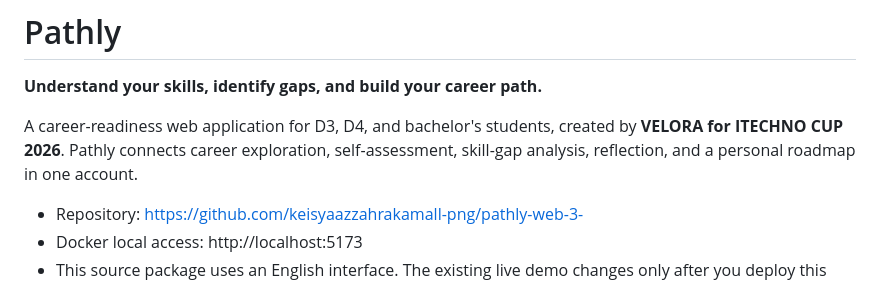
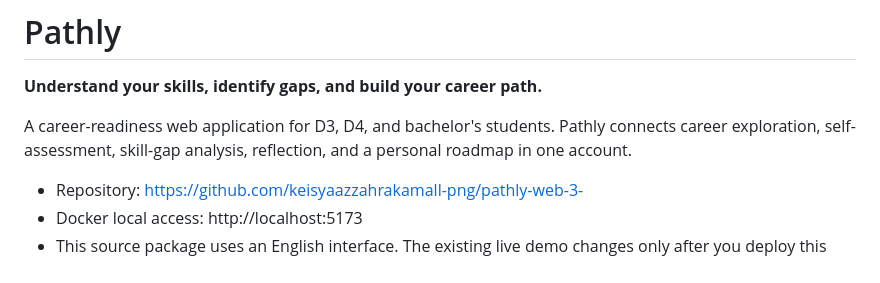
Before and after one commit to keisyaazzahrakamall-png/pathly-web-3-, a Markdown page: pathly-web/README.md, the part around the change. Rendered like a GitHub page.

```diff
--- a/pathly-web/README.md
+++ b/pathly-web/README.md
@@ -2,7 +2,7 @@
 
 **Understand your skills, identify gaps, and build your career path.**
 
-A career-readiness web application for D3, D4, and bachelor's students, created by **VELORA for ITECHNO CUP 2026**. Pathly connects career exploration, self-assessment, skill-gap analysis, reflection, and a personal roadmap in one account.
+A career-readiness web application for D3, D4, and bachelor's students. Pathly connects career exploration, self-assessment, skill-gap analysis, reflection, and a personal roadmap in one account.
 
 - Repository: https://github.com/keisyaazzahrakamall-png/pathly-web-3-
 - Docker local access: http://localhost:5173
```
